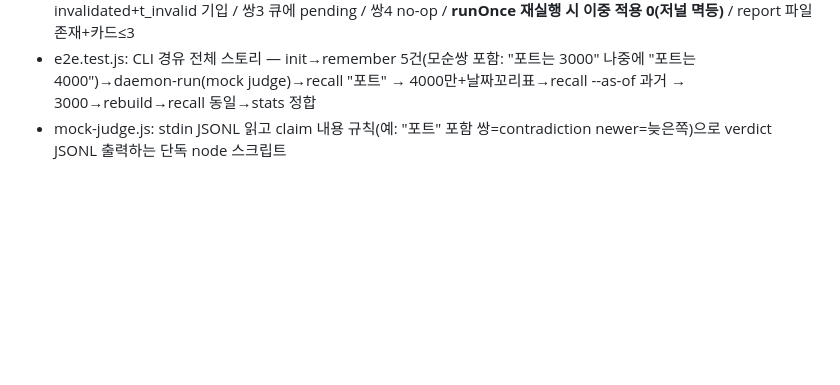
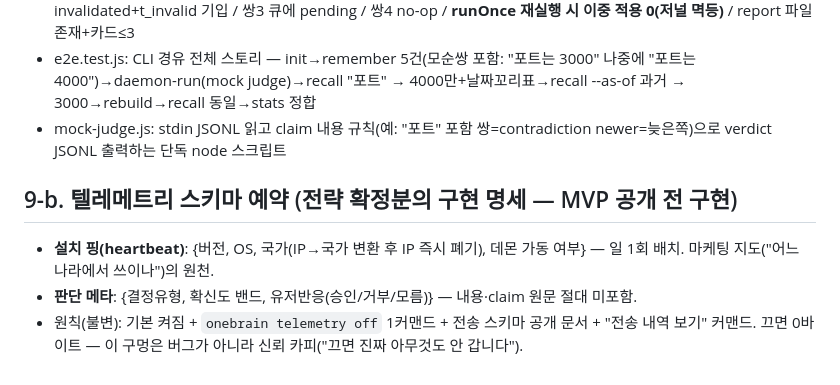
Before and after one commit to Nautli/nautli, a Markdown page: SPEC.md, the part around the change. Drawn GitHub-style; blank space fills up the shorter version.

Commit message:
SPEC: 텔레메트리 스키마 예약 (설치 핑 국가수준 + 판단 메타)
Co-Authored-By: Claude Fable 5 <noreply@anthropic.com>

```diff
--- a/SPEC.md
+++ b/SPEC.md
@@ -122,3 +122,8 @@ export function briefing(store, context, scope, config) // recall 프리셋 (sem
 - daemon.test.js: fixtures/mock-judge.js(stdin 쌍 받아 사전정의 verdict 반환: 쌍1 duplicate 0.95, 쌍2 contradiction 0.95 newer=b, 쌍3 duplicate 0.7, 쌍4 unrelated) → runOnce 후: 쌍1 낡은쪽 superseded / 쌍2 낡은쪽 invalidated+t_invalid 기입 / 쌍3 큐에 pending / 쌍4 no-op / **runOnce 재실행 시 이중 적용 0(저널 멱등)** / report 파일 존재+카드≤3
 - e2e.test.js: CLI 경유 전체 스토리 — init→remember 5건(모순쌍 포함: "포트는 3000" 나중에 "포트는 4000")→daemon-run(mock judge)→recall "포트" → 4000만+날짜꼬리표→recall --as-of 과거 → 3000→rebuild→recall 동일→stats 정합
 - mock-judge.js: stdin JSONL 읽고 claim 내용 규칙(예: "포트" 포함 쌍=contradiction newer=늦은쪽)으로 verdict JSONL 출력하는 단독 node 스크립트
+
+## 9-b. 텔레메트리 스키마 예약 (전략 확정분의 구현 명세 — MVP 공개 전 구현)
+- **설치 핑(heartbeat)**: {버전, OS, 국가(IP→국가 변환 후 IP 즉시 폐기), 데몬 가동 여부} — 일 1회 배치. 마케팅 지도("어느 나라에서 쓰이나")의 원천.
+- **판단 메타**: {결정유형, 확신도 밴드, 유저반응(승인/거부/모름)} — 내용·claim 원문 절대 미포함.
+- 원칙(불변): 기본 켜짐 + `onebrain telemetry off` 1커맨드 + 전송 스키마 공개 문서 + "전송 내역 보기" 커맨드. 끄면 0바이트 — 이 구멍은 버그가 아니라 신뢰 카피("끄면 진짜 아무것도 안 갑니다").
```
